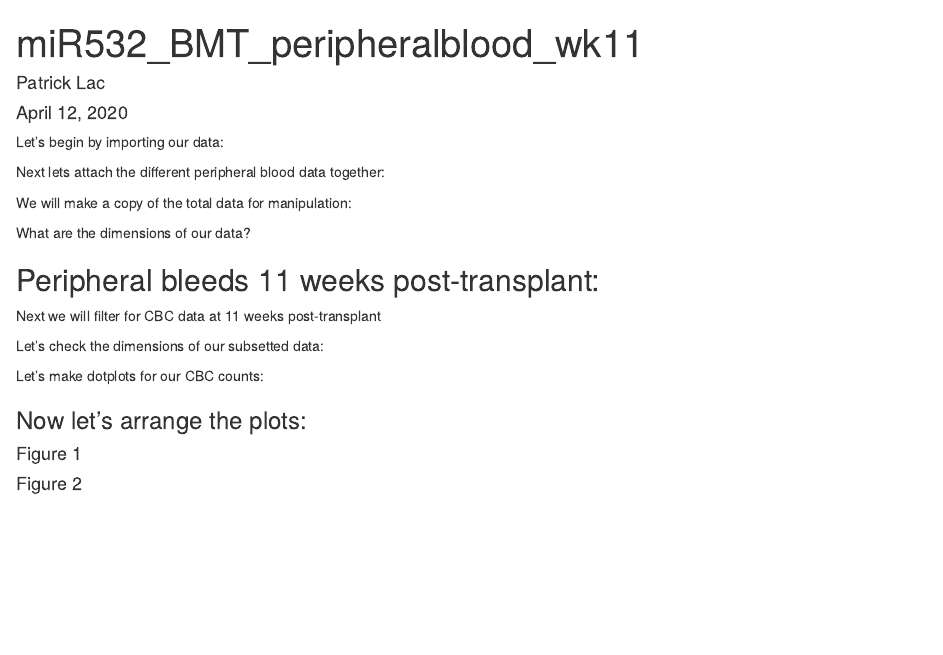
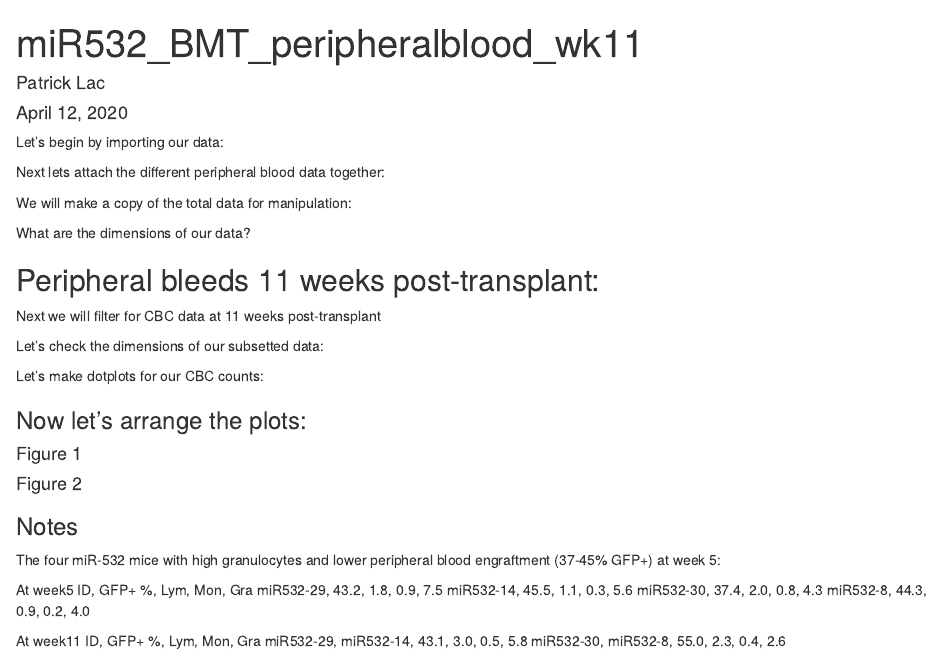
Before and after one commit to lacpatrick/miR532_BMT, an R Markdown document (miR532_BMT_peripheralblood_wk11.Rmd): the page in a window 1100 px wide, from its top. Rendered offline with R 4.5, knitr and Pandoc, with nearby package versions; the code chunks are not run, so their results and figures are left out.

Commit message:
Added notes

````diff
--- a/miR532_BMT_peripheralblood_wk11.Rmd
+++ b/miR532_BMT_peripheralblood_wk11.Rmd
@@ -340,3 +340,20 @@ wk11.fig2 <- ggarrange(wk11.HCT, wk11.MPV, wk11.HGB, wk11.RDW, wk11.MCV, wk11.MC
           ncol=3, nrow=3, common.legend = T, legend="bottom")
 wk11.fig2
 ```
+
+### Notes
+The four miR-532 mice with high granulocytes and lower peripheral blood engraftment (37-45% GFP+) at week 5:
+
+At week5
+ID, GFP+ %, Lym, Mon, Gra
+miR532-29, 43.2,  1.8, 0.9, 7.5
+miR532-14, 45.5, 1.1, 0.3, 5.6
+miR532-30, 37.4, 2.0, 0.8, 4.3
+miR532-8, 44.3, 0.9, 0.2, 4.0
+
+At week11
+     ID, GFP+ %, Lym, Mon, Gra
+miR532-29,
+miR532-14, 43.1, 3.0, 0.5, 5.8
+miR532-30,
+miR532-8, 55.0, 2.3, 0.4, 2.6
````
Also changed, not shown: miR532_BMT_peripheralblood_wk11.html, miR532_BMT_peripheralblood_wk11.md.
